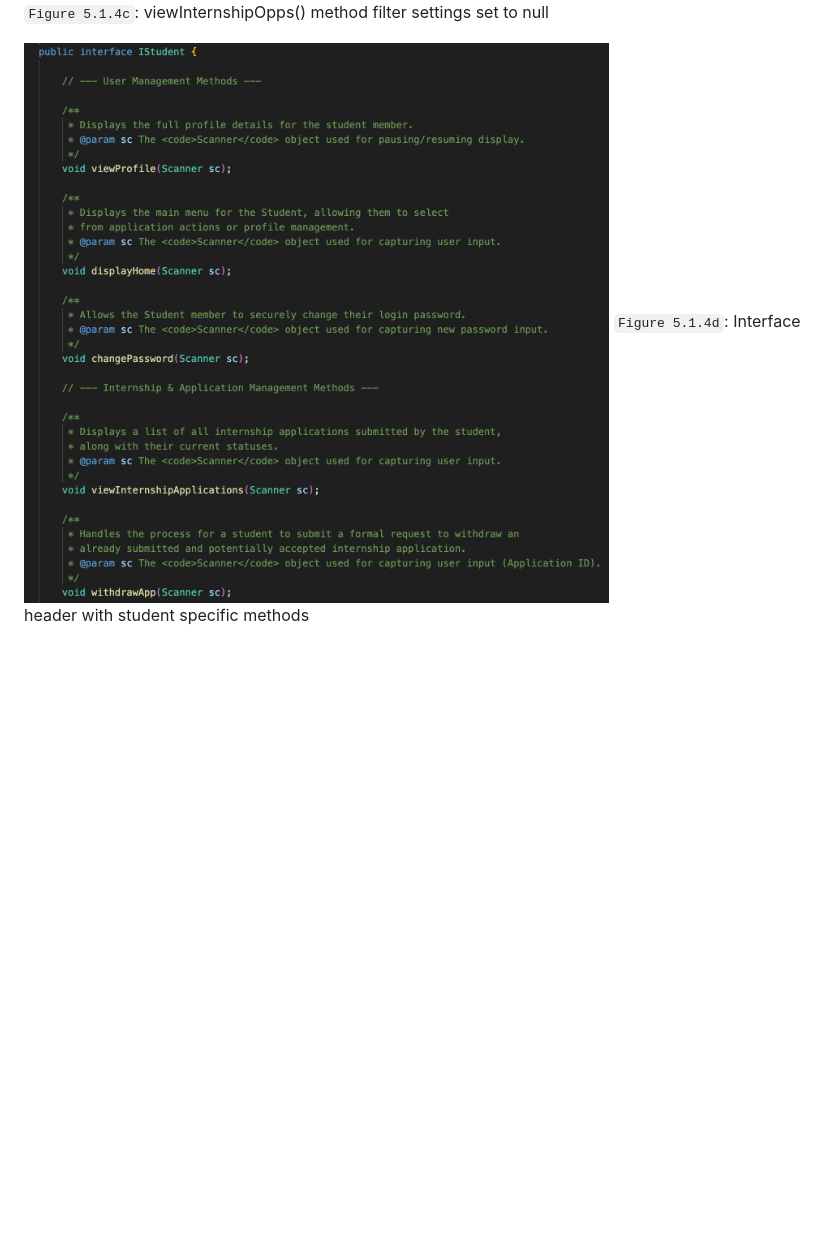
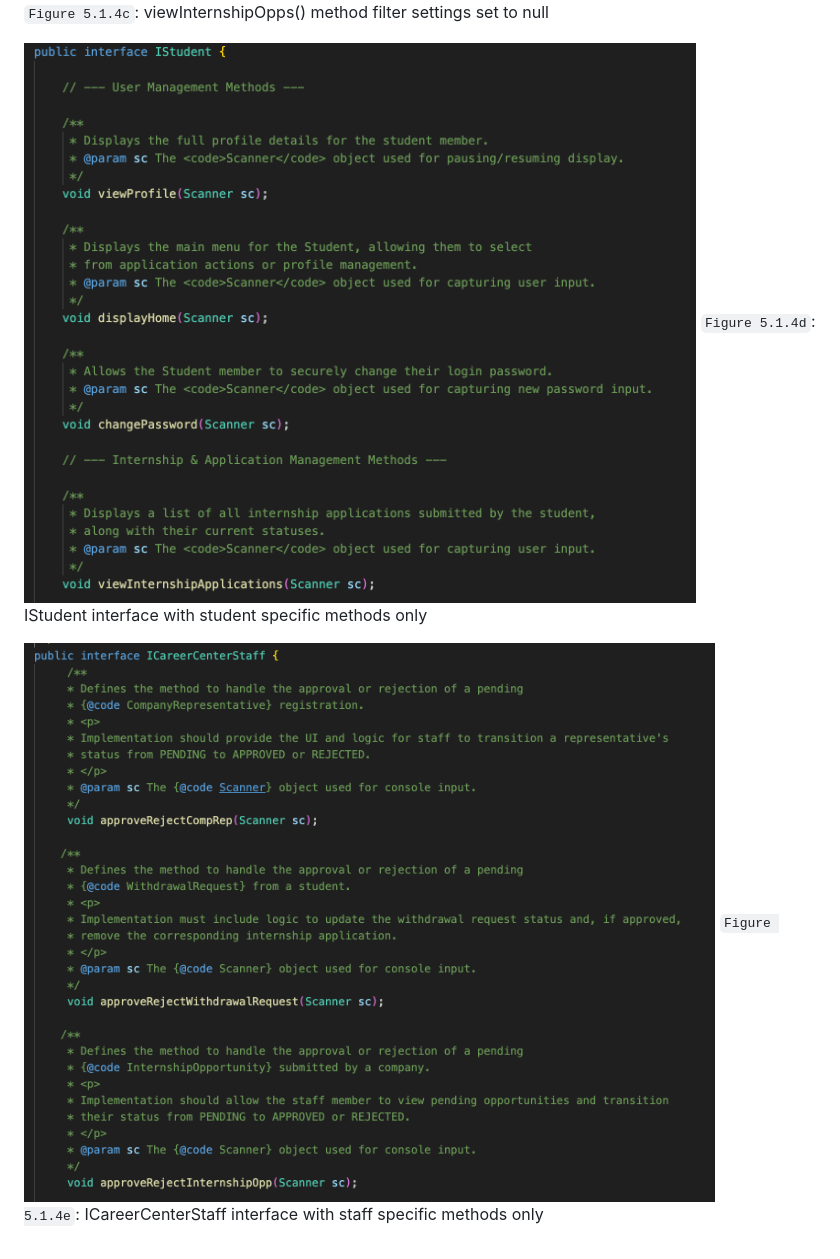
Before and after one commit to pixelhypercube/sc2002-oop, a Markdown page: sc2002OOP/reference.md, the part around the change. Drawn GitHub-style; pictures changed too: sc2002OOP/images/Figure5.1.4d.png, sc2002OOP/images/Figure5.1.4e.png (added); blank space fills up the shorter version.

Commit message:
Updated image

```diff
--- a/sc2002OOP/reference.md
+++ b/sc2002OOP/reference.md
@@ -29,4 +29,7 @@
 
 
 ![](images/Figure5.1.4d.png)
-`Figure 5.1.4d`: Interface header with student specific methods
+`Figure 5.1.4d`: IStudent interface with student specific methods only
+
+![](images/Figure5.1.4e.png)
+`Figure 5.1.4e`: ICareerCenterStaff interface with staff specific methods only
```
